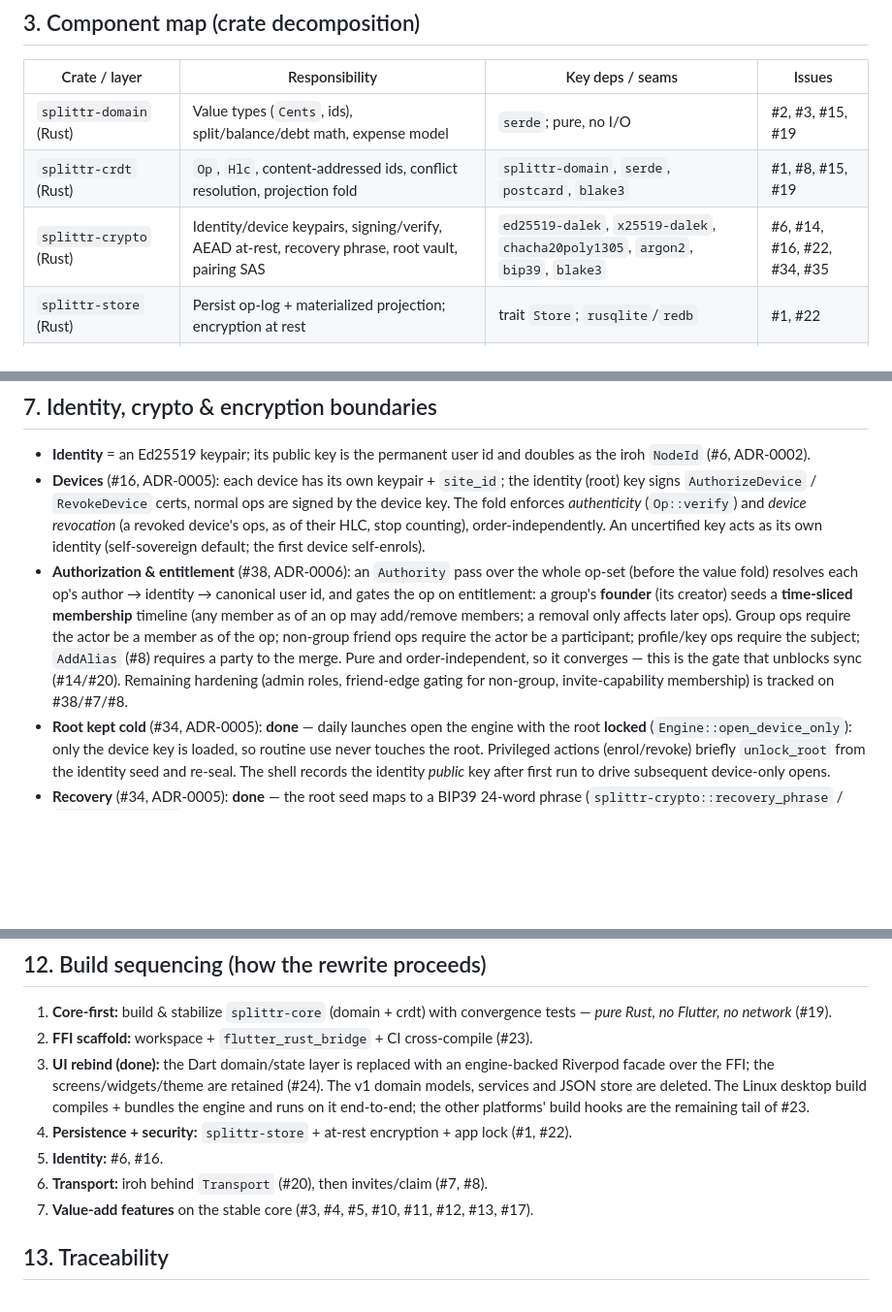
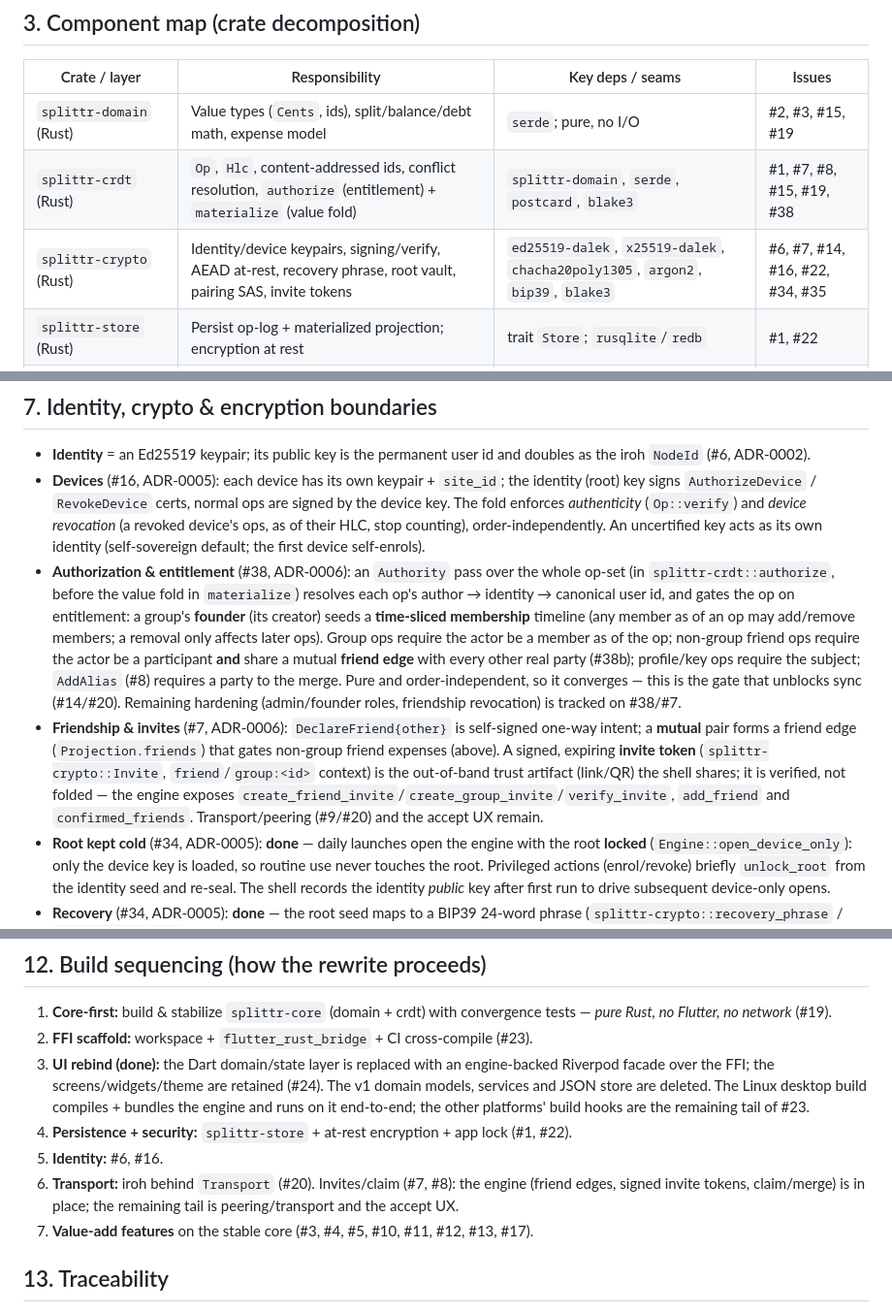
Before and after one commit to mtottenh/Splittr, a Markdown page: docs/ARCHITECTURE.md, 3 parts joined by grey strips. Shown at 97% size. Drawn GitHub-style; blank space fills up the shorter version.

```diff
--- a/docs/ARCHITECTURE.md
+++ b/docs/ARCHITECTURE.md
@@ -73,8 +73,8 @@ flowchart TB
 | Crate / layer | Responsibility | Key deps / seams | Issues |
 |---|---|---|---|
 | `splittr-domain` (Rust) | Value types (`Cents`, ids), split/balance/debt math, expense model | `serde`; pure, no I/O | #2, #3, #15, #19 |
-| `splittr-crdt` (Rust) | `Op`, `Hlc`, content-addressed ids, conflict resolution, projection fold | `splittr-domain`, `serde`, `postcard`, `blake3` | #1, #8, #15, #19 |
-| `splittr-crypto` (Rust) | Identity/device keypairs, signing/verify, AEAD at-rest, recovery phrase, root vault, pairing SAS | `ed25519-dalek`, `x25519-dalek`, `chacha20poly1305`, `argon2`, `bip39`, `blake3` | #6, #14, #16, #22, #34, #35 |
+| `splittr-crdt` (Rust) | `Op`, `Hlc`, content-addressed ids, conflict resolution, `authorize` (entitlement) + `materialize` (value fold) | `splittr-domain`, `serde`, `postcard`, `blake3` | #1, #7, #8, #15, #19, #38 |
+| `splittr-crypto` (Rust) | Identity/device keypairs, signing/verify, AEAD at-rest, recovery phrase, root vault, pairing SAS, invite tokens | `ed25519-dalek`, `x25519-dalek`, `chacha20poly1305`, `argon2`, `bip39`, `blake3` | #6, #7, #14, #16, #22, #34, #35 |
 | `splittr-store` (Rust) | Persist op-log + materialized projection; encryption at rest | trait `Store`; `rusqlite`/`redb` | #1, #22 |
 | `splittr-sync` (Rust) | Discovery, transport, set reconciliation, blob transfer | trait `Transport`; `iroh`, `iroh-gossip`, `iroh-blobs` | #9, #20 |
 | `splittr-app` (Rust) | Use-cases: command handling, authorization, query/subscription | composes the above | #19, #23 |
@@ -138,15 +138,25 @@ keeps the Dart side thin and lets the engine evolve without UI rewrites.
   order-independently. An uncertified key acts as its own identity (self-sovereign
   default; the first device self-enrols).
 - **Authorization & entitlement** (#38, ADR-0006): an `Authority` pass over the
-  whole op-set (before the value fold) resolves each op's author → identity →
-  canonical user id, and gates the op on entitlement: a group's **founder** (its
-  creator) seeds a **time-sliced membership** timeline (any member as of an op may
-  add/remove members; a removal only affects later ops). Group ops require the
-  actor be a member as of the op; non-group friend ops require the actor be a
-  participant; profile/key ops require the subject; `AddAlias` (#8) requires a
-  party to the merge. Pure and order-independent, so it converges — this is the
-  gate that unblocks sync (#14/#20). Remaining hardening (admin roles, friend-edge
-  gating for non-group, invite-capability membership) is tracked on #38/#7/#8.
+  whole op-set (in `splittr-crdt::authorize`, before the value fold in
+  `materialize`) resolves each op's author → identity → canonical user id, and
+  gates the op on entitlement: a group's **founder** (its creator) seeds a
+  **time-sliced membership** timeline (any member as of an op may add/remove
+  members; a removal only affects later ops). Group ops require the actor be a
+  member as of the op; non-group friend ops require the actor be a participant
+  **and** share a mutual **friend edge** with every other real party (#38b);
+  profile/key ops require the subject; `AddAlias` (#8) requires a party to the
+  merge. Pure and order-independent, so it converges — this is the gate that
+  unblocks sync (#14/#20). Remaining hardening (admin/founder roles, friendship
+  revocation) is tracked on #38/#7.
+- **Friendship & invites** (#7, ADR-0006): `DeclareFriend{other}` is self-signed
+  one-way intent; a **mutual** pair forms a friend edge (`Projection.friends`)
+  that gates non-group friend expenses (above). A signed, expiring **invite token**
+  (`splittr-crypto::Invite`, `friend`/`group:<id>` context) is the out-of-band
+  trust artifact (link/QR) the shell shares; it is verified, not folded — the
+  engine exposes `create_friend_invite`/`create_group_invite`/`verify_invite`,
+  `add_friend` and `confirmed_friends`. Transport/peering (#9/#20) and the accept
+  UX remain.
 - **Root kept cold** (#34, ADR-0005): **done** — daily launches open the engine
   with the root **locked** (`Engine::open_device_only`): only the device key is
   loaded, so routine use never touches the root. Privileged actions (enrol/revoke)
@@ -243,7 +253,9 @@ degraded web client is acceptable.
 4. **Persistence + security:** `splittr-store` + at-rest encryption + app lock
    (#1, #22).
 5. **Identity:** #6, #16.
-6. **Transport:** iroh behind `Transport` (#20), then invites/claim (#7, #8).
+6. **Transport:** iroh behind `Transport` (#20). Invites/claim (#7, #8): the
+   engine (friend edges, signed invite tokens, claim/merge) is in place; the
+   remaining tail is peering/transport and the accept UX.
 7. **Value-add features** on the stable core (#3, #4, #5, #10, #11, #12, #13, #17).
 
 ## 13. Traceability
```
Also changed, not shown: docs/adr/0006-authorization-entitlement.md (+42 -16 lines).
